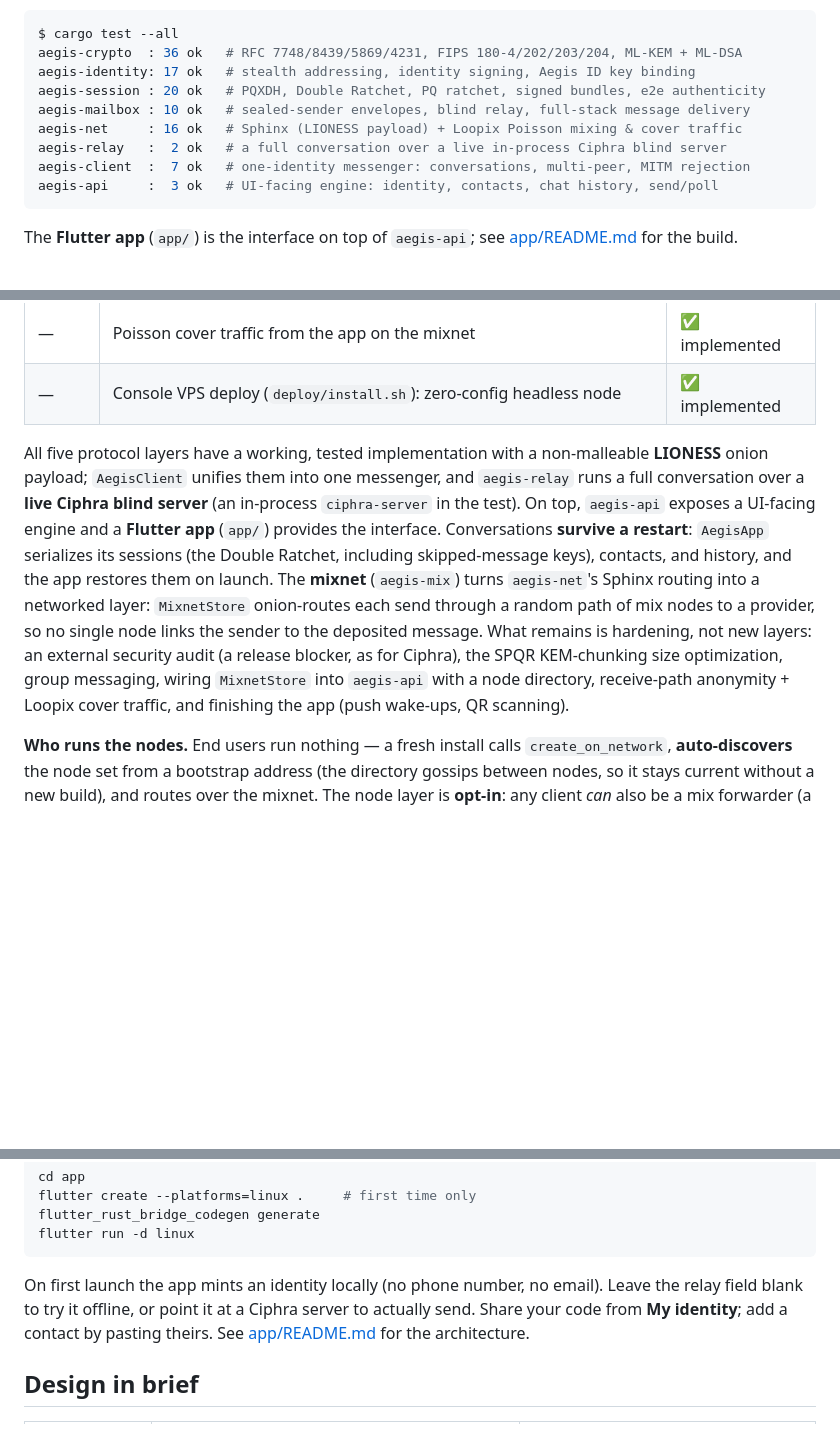
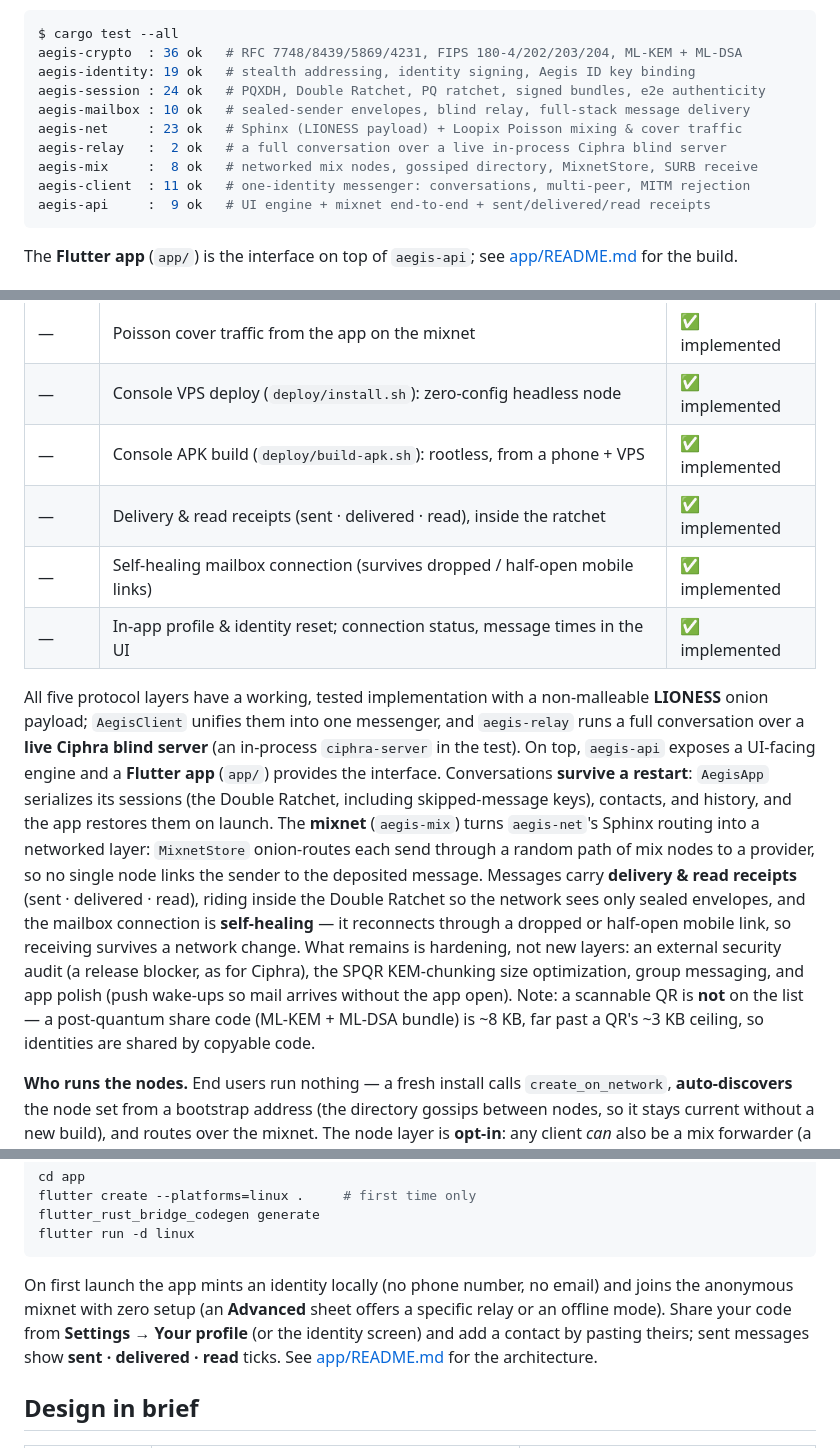
Before and after one commit to monxley/Aegis, a Markdown page: README.md, 3 parts joined by grey strips. Rendered like a GitHub page; blank space fills up the shorter version.

Commit message:
README: refresh for receipts, self-healing, console build, current tests
Brings the README up to date with recent work: sent/delivered/read
receipts and the self-healing mailbox connection in the status prose and
roadmap; a console one-command APK build (deploy/build-apk.sh) and the
profile/reset UI; corrected per-crate test counts and an aegis-mix row;
and a note that a scannable QR is out of scope (post-quantum share codes
are too large), so sharing is by copyable code.

````diff
--- a/README.md
+++ b/README.md
@@ -34,13 +34,14 @@ implementation of a *reviewed spec*.
 ```console
 $ cargo test --all
 aegis-crypto  : 36 ok   # RFC 7748/8439/5869/4231, FIPS 180-4/202/203/204, ML-KEM + ML-DSA
-aegis-identity: 17 ok   # stealth addressing, identity signing, Aegis ID key binding
-aegis-session : 20 ok   # PQXDH, Double Ratchet, PQ ratchet, signed bundles, e2e authenticity
+aegis-identity: 19 ok   # stealth addressing, identity signing, Aegis ID key binding
+aegis-session : 24 ok   # PQXDH, Double Ratchet, PQ ratchet, signed bundles, e2e authenticity
 aegis-mailbox : 10 ok   # sealed-sender envelopes, blind relay, full-stack message delivery
-aegis-net     : 16 ok   # Sphinx (LIONESS payload) + Loopix Poisson mixing & cover traffic
+aegis-net     : 23 ok   # Sphinx (LIONESS payload) + Loopix Poisson mixing & cover traffic
 aegis-relay   :  2 ok   # a full conversation over a live in-process Ciphra blind server
-aegis-client  :  7 ok   # one-identity messenger: conversations, multi-peer, MITM rejection
-aegis-api     :  3 ok   # UI-facing engine: identity, contacts, chat history, send/poll
+aegis-mix     :  8 ok   # networked mix nodes, gossiped directory, MixnetStore, SURB receive
+aegis-client  : 11 ok   # one-identity messenger: conversations, multi-peer, MITM rejection
+aegis-api     :  9 ok   # UI engine + mixnet end-to-end + sent/delivered/read receipts
 ```
 
 The **Flutter app** (`app/`) is the interface on top of `aegis-api`; see
@@ -144,6 +145,10 @@ dependency) for the live blind-server client — still nothing from crates.io.
 | — | Safety numbers (SAS) — human-verifiable MITM detection | ✅ implemented |
 | — | Poisson cover traffic from the app on the mixnet | ✅ implemented |
 | — | Console VPS deploy (`deploy/install.sh`): zero-config headless node | ✅ implemented |
+| — | Console APK build (`deploy/build-apk.sh`): rootless, from a phone + VPS | ✅ implemented |
+| — | Delivery & read receipts (sent · delivered · read), inside the ratchet | ✅ implemented |
+| — | Self-healing mailbox connection (survives dropped / half-open mobile links) | ✅ implemented |
+| — | In-app profile & identity reset; connection status, message times in the UI | ✅ implemented |
 
 All five protocol layers have a working, tested implementation with a
 non-malleable **LIONESS** onion payload; `AegisClient` unifies them into one
@@ -155,11 +160,16 @@ Double Ratchet, including skipped-message keys), contacts, and history, and the
 app restores them on launch. The **mixnet** (`aegis-mix`) turns `aegis-net`'s
 Sphinx routing into a networked layer: `MixnetStore` onion-routes each send
 through a random path of mix nodes to a provider, so no single node links the
-sender to the deposited message. What remains is hardening, not new layers: an
-external security audit (a release blocker, as for Ciphra), the SPQR KEM-chunking
-size optimization, group messaging, wiring `MixnetStore` into `aegis-api` with a
-node directory, receive-path anonymity + Loopix cover traffic, and finishing the
-app (push wake-ups, QR scanning).
+sender to the deposited message. Messages carry **delivery & read receipts**
+(sent · delivered · read), riding inside the Double Ratchet so the network sees
+only sealed envelopes, and the mailbox connection is **self-healing** — it
+reconnects through a dropped or half-open mobile link, so receiving survives a
+network change. What remains is hardening, not new layers: an external security
+audit (a release blocker, as for Ciphra), the SPQR KEM-chunking size
+optimization, group messaging, and app polish (push wake-ups so mail arrives
+without the app open). Note: a scannable QR is **not** on the list — a
+post-quantum share code (ML-KEM + ML-DSA bundle) is ~8 KB, far past a QR's
+~3 KB ceiling, so identities are shared by copyable code.
 
 **Who runs the nodes.** End users run nothing — a fresh install calls
 `create_on_network`, **auto-discovers** the node set from a bootstrap address
@@ -293,10 +315,12 @@ flutter_rust_bridge_codegen generate
 flutter run -d linux
 ```
 
-On first launch the app mints an identity locally (no phone number, no email).
-Leave the relay field blank to try it offline, or point it at a Ciphra server to
-actually send. Share your code from **My identity**; add a contact by pasting
-theirs. See [app/README.md](app/README.md) for the architecture.
+On first launch the app mints an identity locally (no phone number, no email)
+and joins the anonymous mixnet with zero setup (an **Advanced** sheet offers a
+specific relay or an offline mode). Share your code from **Settings → Your
+profile** (or the identity screen) and add a contact by pasting theirs; sent
+messages show **sent · delivered · read** ticks. See
+[app/README.md](app/README.md) for the architecture.
 
 ## Design in brief
 
````
Also changed, not shown: other parts of README.md (+13 -1 lines).
